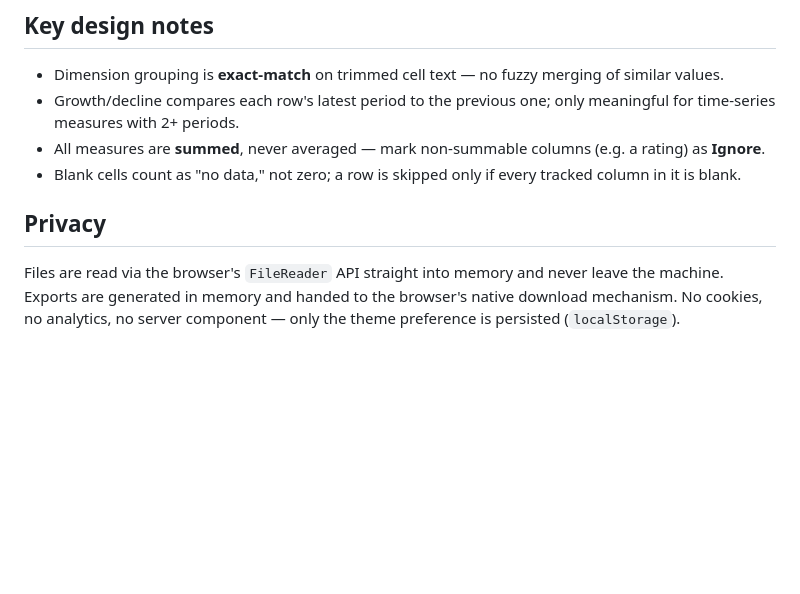
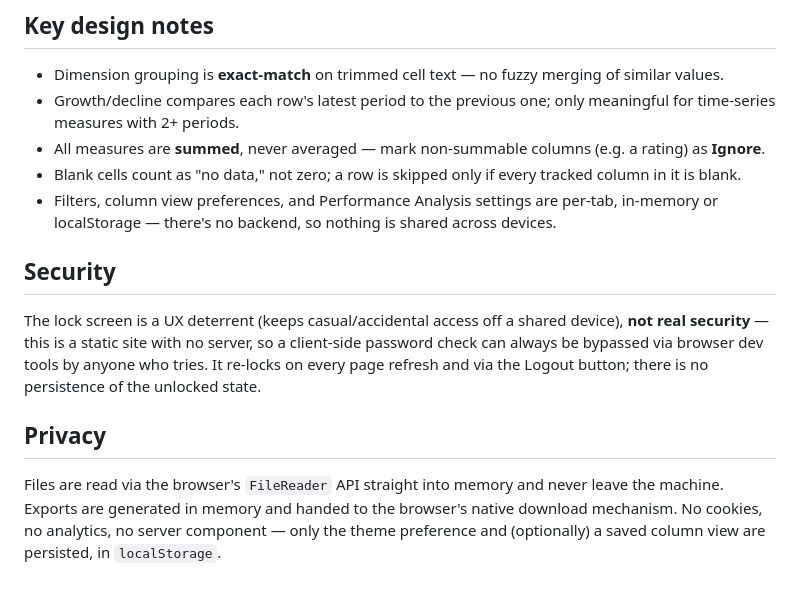
Before and after one commit to Saksham977/Phyto-Growth-IQ-Studio, a Markdown page: README.md, the part around one of its changes. Rendered like a GitHub page; blank space fills up the shorter version.

```diff
--- a/README.md
+++ b/README.md
@@ -69,9 +84,19 @@ No install needed — just open `index.html` in a modern browser.
   time-series measures with 2+ periods.
 - All measures are **summed**, never averaged — mark non-summable columns (e.g. a rating) as **Ignore**.
 - Blank cells count as "no data," not zero; a row is skipped only if every tracked column in it is blank.
+- Filters, column view preferences, and Performance Analysis settings are per-tab, in-memory or
+  localStorage — there's no backend, so nothing is shared across devices.
+
+## Security
+
+The lock screen is a UX deterrent (keeps casual/accidental access off a shared device), **not real
+security** — this is a static site with no server, so a client-side password check can always be
+bypassed via browser dev tools by anyone who tries. It re-locks on every page refresh and via the
+Logout button; there is no persistence of the unlocked state.
 
 ## Privacy
 
 Files are read via the browser's `FileReader` API straight into memory and never leave the machine.
 Exports are generated in memory and handed to the browser's native download mechanism. No cookies,
-no analytics, no server component — only the theme preference is persisted (`localStorage`).
+no analytics, no server component — only the theme preference and (optionally) a saved column view
+are persisted, in `localStorage`.
```
Also changed, not shown: other parts of README.md (+41 -26 lines).
